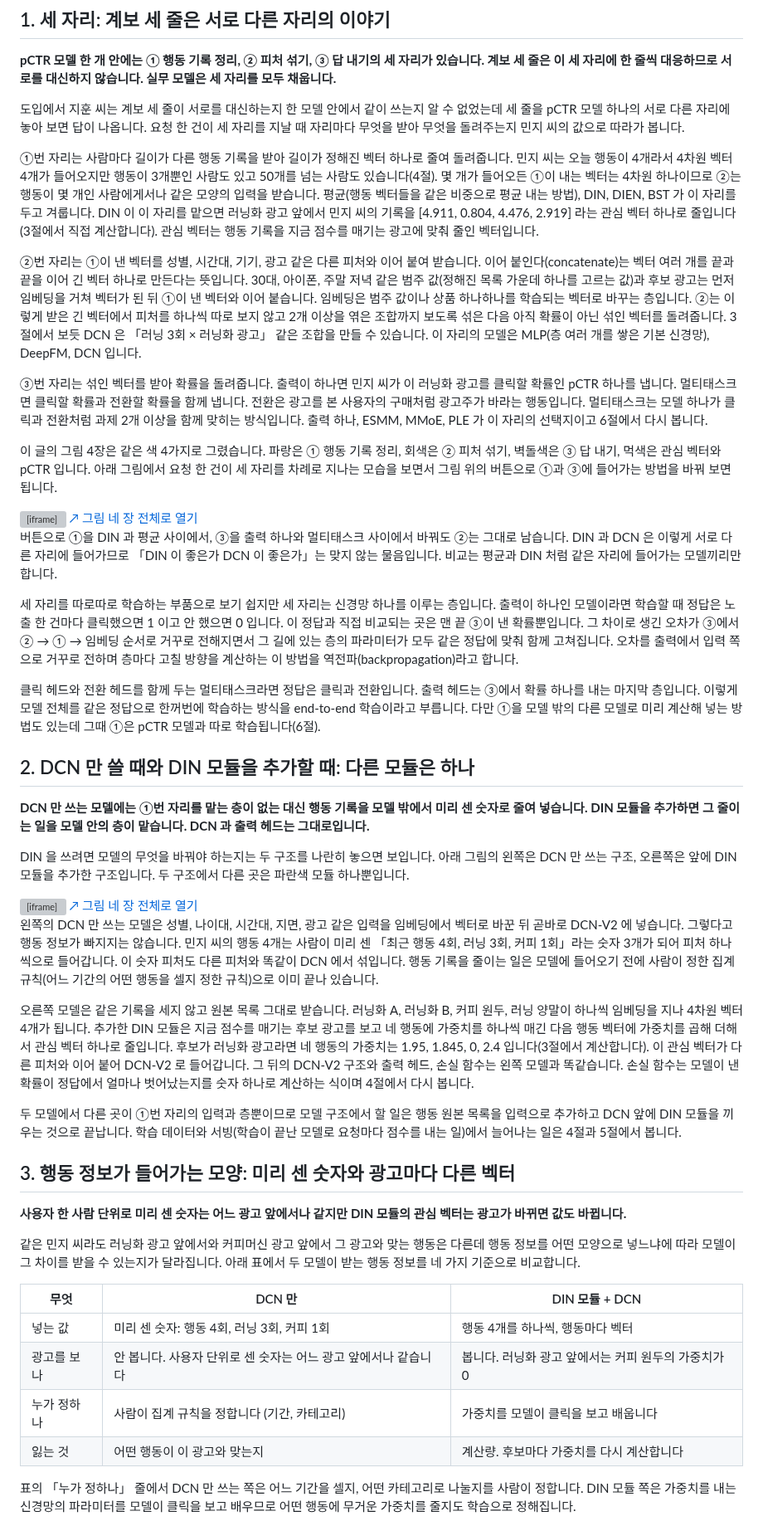
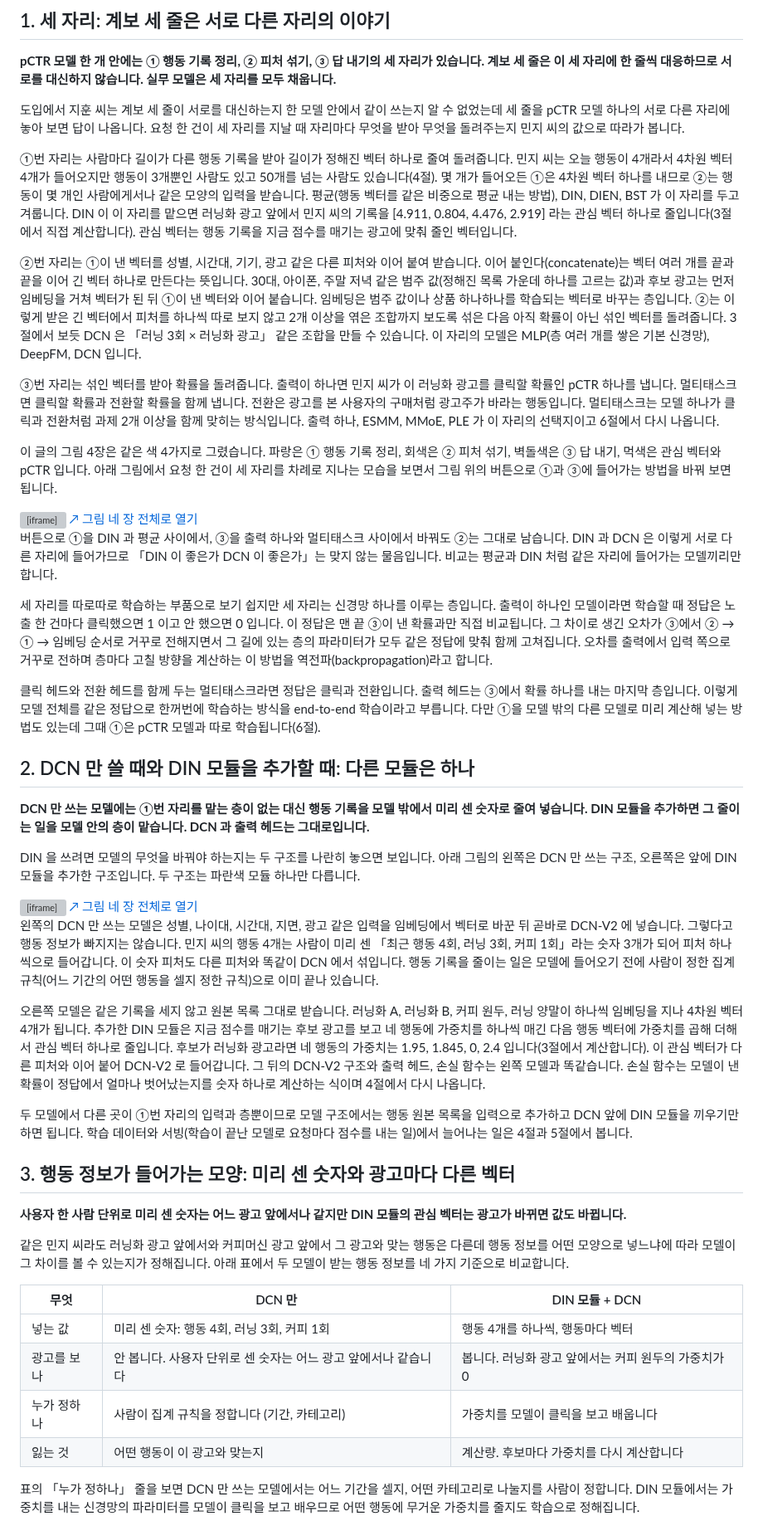
Before and after one commit to chkimsu/adtech-blog, a Markdown page: posts-easy/dcn-vs-din-slot.md, the part around one of its changes. Shown at 83% size. GitHub-like rendering; grey boxes are pictures that could not be loaded.

Commit message:
fix(posts-easy): dcn-vs-din-slot 말투 점검
Co-Authored-By: Claude Opus 5.5 <noreply@anthropic.com>
(cherry picked from commit 00efa8aec93b8bec5acb20b027b7a72c39909c23)

```diff
--- a/posts-easy/dcn-vs-din-slot.md
+++ b/posts-easy/dcn-vs-din-slot.md
@@ -43,11 +43,11 @@
 
 도입에서 지훈 씨는 계보 세 줄이 서로를 대신하는지 한 모델 안에서 같이 쓰는지 알 수 없었는데 세 줄을 pCTR 모델 하나의 서로 다른 자리에 놓아 보면 답이 나옵니다. 요청 한 건이 세 자리를 지날 때 자리마다 무엇을 받아 무엇을 돌려주는지 민지 씨의 값으로 따라가 봅니다.
 
-①번 자리는 사람마다 길이가 다른 행동 기록을 받아 길이가 정해진 벡터 하나로 줄여 돌려줍니다. 민지 씨는 오늘 행동이 4개라서 4차원 벡터 4개가 들어오지만 행동이 3개뿐인 사람도 있고 50개를 넘는 사람도 있습니다(4절). 몇 개가 들어오든 ①이 내는 벡터는 4차원 하나이므로 ②는 행동이 몇 개인 사람에게서나 같은 모양의 입력을 받습니다. 평균(행동 벡터들을 같은 비중으로 평균 내는 방법), DIN, DIEN, BST 가 이 자리를 두고 겨룹니다. DIN 이 이 자리를 맡으면 러닝화 광고 앞에서 민지 씨의 기록을 [4.911, 0.804, 4.476, 2.919] 라는 관심 벡터 하나로 줄입니다(3절에서 직접 계산합니다). 관심 벡터는 행동 기록을 지금 점수를 매기는 광고에 맞춰 줄인 벡터입니다.
+①번 자리는 사람마다 길이가 다른 행동 기록을 받아 길이가 정해진 벡터 하나로 줄여 돌려줍니다. 민지 씨는 오늘 행동이 4개라서 4차원 벡터 4개가 들어오지만 행동이 3개뿐인 사람도 있고 50개를 넘는 사람도 있습니다(4절). 몇 개가 들어오든 ①은 4차원 벡터 하나를 내므로 ②는 행동이 몇 개인 사람에게서나 같은 모양의 입력을 받습니다. 평균(행동 벡터를 같은 비중으로 평균 내는 방법), DIN, DIEN, BST 가 이 자리를 두고 겨룹니다. DIN 이 이 자리를 맡으면 러닝화 광고 앞에서 민지 씨의 기록을 [4.911, 0.804, 4.476, 2.919] 라는 관심 벡터 하나로 줄입니다(3절에서 직접 계산합니다). 관심 벡터는 행동 기록을 지금 점수를 매기는 광고에 맞춰 줄인 벡터입니다.
 
 ②번 자리는 ①이 낸 벡터를 성별, 시간대, 기기, 광고 같은 다른 피처와 이어 붙여 받습니다. 이어 붙인다(concatenate)는 벡터 여러 개를 끝과 끝을 이어 긴 벡터 하나로 만든다는 뜻입니다. 30대, 아이폰, 주말 저녁 같은 범주 값(정해진 목록 가운데 하나를 고르는 값)과 후보 광고는 먼저 임베딩을 거쳐 벡터가 된 뒤 ①이 낸 벡터와 이어 붙습니다. 임베딩은 범주 값이나 상품 하나하나를 학습되는 벡터로 바꾸는 층입니다. ②는 이렇게 받은 긴 벡터에서 피처를 하나씩 따로 보지 않고 2개 이상을 엮은 조합까지 보도록 섞은 다음 아직 확률이 아닌 섞인 벡터를 돌려줍니다. 3절에서 보듯 DCN 은 「러닝 3회 × 러닝화 광고」 같은 조합을 만들 수 있습니다. 이 자리의 모델은 MLP(층 여러 개를 쌓은 기본 신경망), DeepFM, DCN 입니다.
 
-③번 자리는 섞인 벡터를 받아 확률을 돌려줍니다. 출력이 하나면 민지 씨가 이 러닝화 광고를 클릭할 확률인 pCTR 하나를 냅니다. 멀티태스크면 클릭할 확률과 전환할 확률을 함께 냅니다. 전환은 광고를 본 사용자의 구매처럼 광고주가 바라는 행동입니다. 멀티태스크는 모델 하나가 클릭과 전환처럼 과제 2개 이상을 함께 맞히는 방식입니다. 출력 하나, ESMM, MMoE, PLE 가 이 자리의 선택지이고 6절에서 다시 봅니다.
+③번 자리는 섞인 벡터를 받아 확률을 돌려줍니다. 출력이 하나면 민지 씨가 이 러닝화 광고를 클릭할 확률인 pCTR 하나를 냅니다. 멀티태스크면 클릭할 확률과 전환할 확률을 함께 냅니다. 전환은 광고를 본 사용자의 구매처럼 광고주가 바라는 행동입니다. 멀티태스크는 모델 하나가 클릭과 전환처럼 과제 2개 이상을 함께 맞히는 방식입니다. 출력 하나, ESMM, MMoE, PLE 가 이 자리의 선택지이고 6절에서 다시 나옵니다.
 
 이 글의 그림 4장은 같은 색 4가지로 그렸습니다. 파랑은 ① 행동 기록 정리, 회색은 ② 피처 섞기, 벽돌색은 ③ 답 내기, 먹색은 관심 벡터와 pCTR 입니다. 아래 그림에서 요청 한 건이 세 자리를 차례로 지나는 모습을 보면서 그림 위의 버튼으로 ①과 ③에 들어가는 방법을 바꿔 보면 됩니다.
 
@@ -58,7 +58,7 @@
 
 버튼으로 ①을 DIN 과 평균 사이에서, ③을 출력 하나와 멀티태스크 사이에서 바꿔도 ②는 그대로 남습니다. DIN 과 DCN 은 이렇게 서로 다른 자리에 들어가므로 「DIN 이 좋은가 DCN 이 좋은가」는 맞지 않는 물음입니다. 비교는 평균과 DIN 처럼 같은 자리에 들어가는 모델끼리만 합니다.
 
-세 자리를 따로따로 학습하는 부품으로 보기 쉽지만 세 자리는 신경망 하나를 이루는 층입니다. 출력이 하나인 모델이라면 학습할 때 정답은 노출 한 건마다 클릭했으면 1 이고 안 했으면 0 입니다. 이 정답과 직접 비교되는 곳은 맨 끝 ③이 낸 확률뿐입니다. 그 차이로 생긴 오차가 ③에서 ② → ① → 임베딩 순서로 거꾸로 전해지면서 그 길에 있는 층의 파라미터가 모두 같은 정답에 맞춰 함께 고쳐집니다. 오차를 출력에서 입력 쪽으로 거꾸로 전하며 층마다 고칠 방향을 계산하는 이 방법을 역전파(backpropagation)라고 합니다.
+세 자리를 따로따로 학습하는 부품으로 보기 쉽지만 세 자리는 신경망 하나를 이루는 층입니다. 출력이 하나인 모델이라면 학습할 때 정답은 노출 한 건마다 클릭했으면 1 이고 안 했으면 0 입니다. 이 정답은 맨 끝 ③이 낸 확률과만 직접 비교됩니다. 그 차이로 생긴 오차가 ③에서 ② → ① → 임베딩 순서로 거꾸로 전해지면서 그 길에 있는 층의 파라미터가 모두 같은 정답에 맞춰 함께 고쳐집니다. 오차를 출력에서 입력 쪽으로 거꾸로 전하며 층마다 고칠 방향을 계산하는 이 방법을 역전파(backpropagation)라고 합니다.
 
 클릭 헤드와 전환 헤드를 함께 두는 멀티태스크라면 정답은 클릭과 전환입니다. 출력 헤드는 ③에서 확률 하나를 내는 마지막 층입니다. 이렇게 모델 전체를 같은 정답으로 한꺼번에 학습하는 방식을 end-to-end 학습이라고 부릅니다. 다만 ①을 모델 밖의 다른 모델로 미리 계산해 넣는 방법도 있는데 그때 ①은 pCTR 모델과 따로 학습됩니다(6절).
 
@@ -66,7 +66,7 @@
 
 **DCN 만 쓰는 모델에는 ①번 자리를 맡는 층이 없는 대신 행동 기록을 모델 밖에서 미리 센 숫자로 줄여 넣습니다. DIN 모듈을 추가하면 그 줄이는 일을 모델 안의 층이 맡습니다. DCN 과 출력 헤드는 그대로입니다.**
 
-DIN 을 쓰려면 모델의 무엇을 바꿔야 하는지는 두 구조를 나란히 놓으면 보입니다. 아래 그림의 왼쪽은 DCN 만 쓰는 구조, 오른쪽은 앞에 DIN 모듈을 추가한 구조입니다. 두 구조에서 다른 곳은 파란색 모듈 하나뿐입니다.
+DIN 을 쓰려면 모델의 무엇을 바꿔야 하는지는 두 구조를 나란히 놓으면 보입니다. 아래 그림의 왼쪽은 DCN 만 쓰는 구조, 오른쪽은 앞에 DIN 모듈을 추가한 구조입니다. 두 구조는 파란색 모듈 하나만 다릅니다.
 
 <div class="demo-embed-wrap">
 <iframe class="demo-embed" src="demo-dcn-vs-din-slot.html?embed=1&fig=2" height="560" loading="lazy" title="DCN 만 쓰는 구조와 앞에 DIN 모듈을 더한 구조를 나란히, 다른 모듈은 파란 칸 하나"></iframe>
@@ -75,15 +75,15 @@ DIN 을 쓰려면 모델의 무엇을 바꿔야 하는지는 두 구조를 나
 
 왼쪽의 DCN 만 쓰는 모델은 성별, 나이대, 시간대, 지면, 광고 같은 입력을 임베딩에서 벡터로 바꾼 뒤 곧바로 DCN-V2 에 넣습니다. 그렇다고 행동 정보가 빠지지는 않습니다. 민지 씨의 행동 4개는 사람이 미리 센 「최근 행동 4회, 러닝 3회, 커피 1회」라는 숫자 3개가 되어 피처 하나씩으로 들어갑니다. 이 숫자 피처도 다른 피처와 똑같이 DCN 에서 섞입니다. 행동 기록을 줄이는 일은 모델에 들어오기 전에 사람이 정한 집계 규칙(어느 기간의 어떤 행동을 셀지 정한 규칙)으로 이미 끝나 있습니다.
 
-오른쪽 모델은 같은 기록을 세지 않고 원본 목록 그대로 받습니다. 러닝화 A, 러닝화 B, 커피 원두, 러닝 양말이 하나씩 임베딩을 지나 4차원 벡터 4개가 됩니다. 추가한 DIN 모듈은 지금 점수를 매기는 후보 광고를 보고 네 행동에 가중치를 하나씩 매긴 다음 행동 벡터에 가중치를 곱해 더해서 관심 벡터 하나로 줄입니다. 후보가 러닝화 광고라면 네 행동의 가중치는 1.95, 1.845, 0, 2.4 입니다(3절에서 계산합니다). 이 관심 벡터가 다른 피처와 이어 붙어 DCN-V2 로 들어갑니다. 그 뒤의 DCN-V2 구조와 출력 헤드, 손실 함수는 왼쪽 모델과 똑같습니다. 손실 함수는 모델이 낸 확률이 정답에서 얼마나 벗어났는지를 숫자 하나로 계산하는 식이며 4절에서 다시 봅니다.
+오른쪽 모델은 같은 기록을 세지 않고 원본 목록 그대로 받습니다. 러닝화 A, 러닝화 B, 커피 원두, 러닝 양말이 하나씩 임베딩을 지나 4차원 벡터 4개가 됩니다. 추가한 DIN 모듈은 지금 점수를 매기는 후보 광고를 보고 네 행동에 가중치를 하나씩 매긴 다음 행동 벡터에 가중치를 곱해 더해서 관심 벡터 하나로 줄입니다. 후보가 러닝화 광고라면 네 행동의 가중치는 1.95, 1.845, 0, 2.4 입니다(3절에서 계산합니다). 이 관심 벡터가 다른 피처와 이어 붙어 DCN-V2 로 들어갑니다. 그 뒤의 DCN-V2 구조와 출력 헤드, 손실 함수는 왼쪽 모델과 똑같습니다. 손실 함수는 모델이 낸 확률이 정답에서 얼마나 벗어났는지를 숫자 하나로 계산하는 식이며 4절에서 다시 나옵니다.
 
-두 모델에서 다른 곳이 ①번 자리의 입력과 층뿐이므로 모델 구조에서 할 일은 행동 원본 목록을 입력으로 추가하고 DCN 앞에 DIN 모듈을 끼우는 것으로 끝납니다. 학습 데이터와 서빙(학습이 끝난 모델로 요청마다 점수를 내는 일)에서 늘어나는 일은 4절과 5절에서 봅니다.
+두 모델에서 다른 곳이 ①번 자리의 입력과 층뿐이므로 모델 구조에서는 행동 원본 목록을 입력으로 추가하고 DCN 앞에 DIN 모듈을 끼우기만 하면 됩니다. 학습 데이터와 서빙(학습이 끝난 모델로 요청마다 점수를 내는 일)에서 늘어나는 일은 4절과 5절에서 봅니다.
 
 ## 3. 행동 정보가 들어가는 모양: 미리 센 숫자와 광고마다 다른 벡터
 
 **사용자 한 사람 단위로 미리 센 숫자는 어느 광고 앞에서나 같지만 DIN 모듈의 관심 벡터는 광고가 바뀌면 값도 바뀝니다.**
 
-같은 민지 씨라도 러닝화 광고 앞에서와 커피머신 광고 앞에서 그 광고와 맞는 행동은 다른데 행동 정보를 어떤 모양으로 넣느냐에 따라 모델이 그 차이를 받을 수 있는지가 달라집니다. 아래 표에서 두 모델이 받는 행동 정보를 네 가지 기준으로 비교합니다.
+같은 민지 씨라도 러닝화 광고 앞에서와 커피머신 광고 앞에서 그 광고와 맞는 행동은 다른데 행동 정보를 어떤 모양으로 넣느냐에 따라 모델이 그 차이를 볼 수 있는지가 정해집니다. 아래 표에서 두 모델이 받는 행동 정보를 네 가지 기준으로 비교합니다.
 
 | 무엇 | DCN 만 | DIN 모듈 + DCN |
 |---|---|---|
@@ -92,5 +92,5 @@ DIN 을 쓰려면 모델의 무엇을 바꿔야 하는지는 두 구조를 나
 | 누가 정하나 | 사람이 집계 규칙을 정합니다 (기간, 카테고리) | 가중치를 모델이 클릭을 보고 배웁니다 |
 | 잃는 것 | 어떤 행동이 이 광고와 맞는지 | 계산량. 후보마다 가중치를 다시 계산합니다 |
 
-표의 「누가 정하나」 줄에서 DCN 만 쓰는 쪽은 어느 기간을 셀지, 어떤 카테고리로 나눌지를 사람이 정합니다. DIN 모듈 쪽은 가중치를 내는 신경망의 파라미터를 모델이 클릭을 보고 배우므로 어떤 행동에 무거운 가중치를 줄지도 학습으로 정해집니다.
+표의 「누가 정하나」 줄을 보면 DCN 만 쓰는 모델에서는 어느 기간을 셀지, 어떤 카테고리로 나눌지를 사람이 정합니다. DIN 모듈에서는 가중치를 내는 신경망의 파라미터를 모델이 클릭을 보고 배우므로 어떤 행동에 무거운 가중치를 줄지도 학습으로 정해집니다.
 
```
Also changed, not shown: other parts of posts-easy/dcn-vs-din-slot.md (+21 -21 lines).
